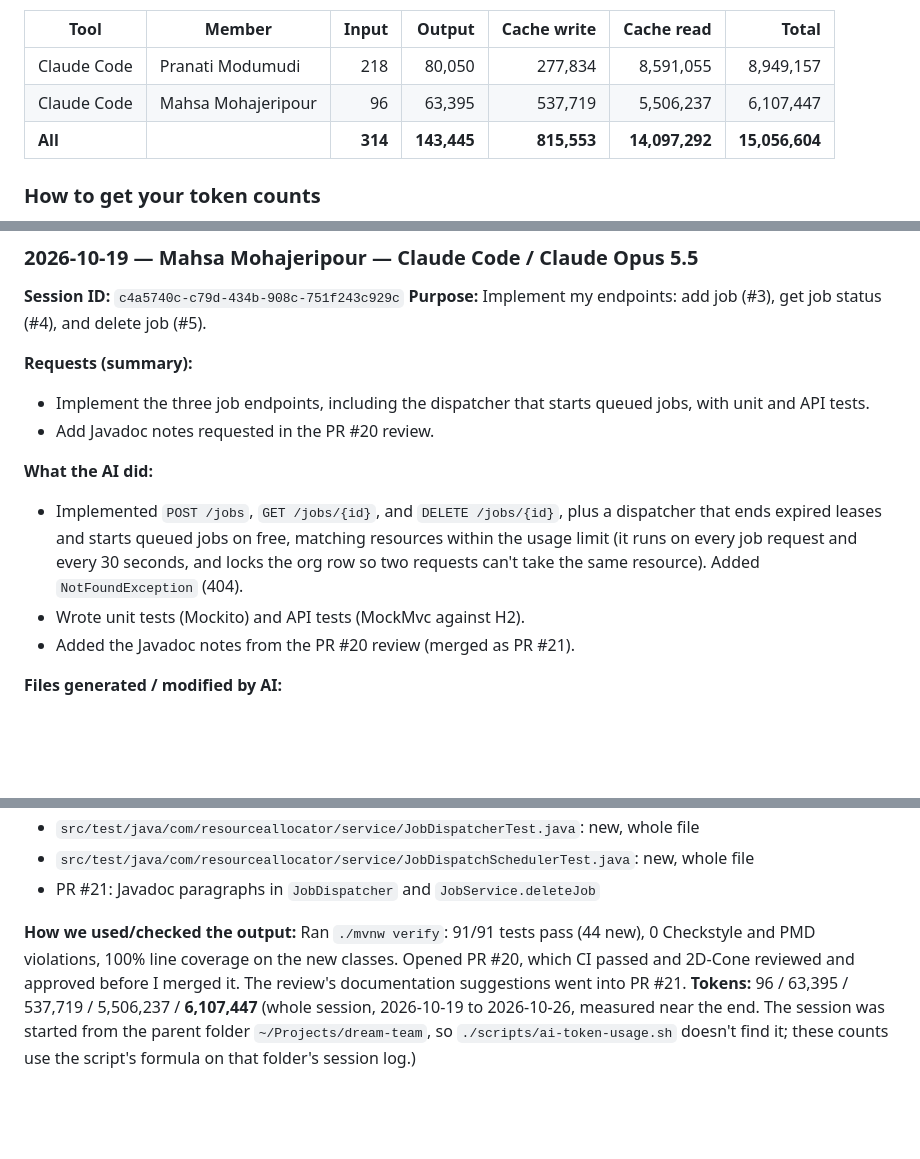
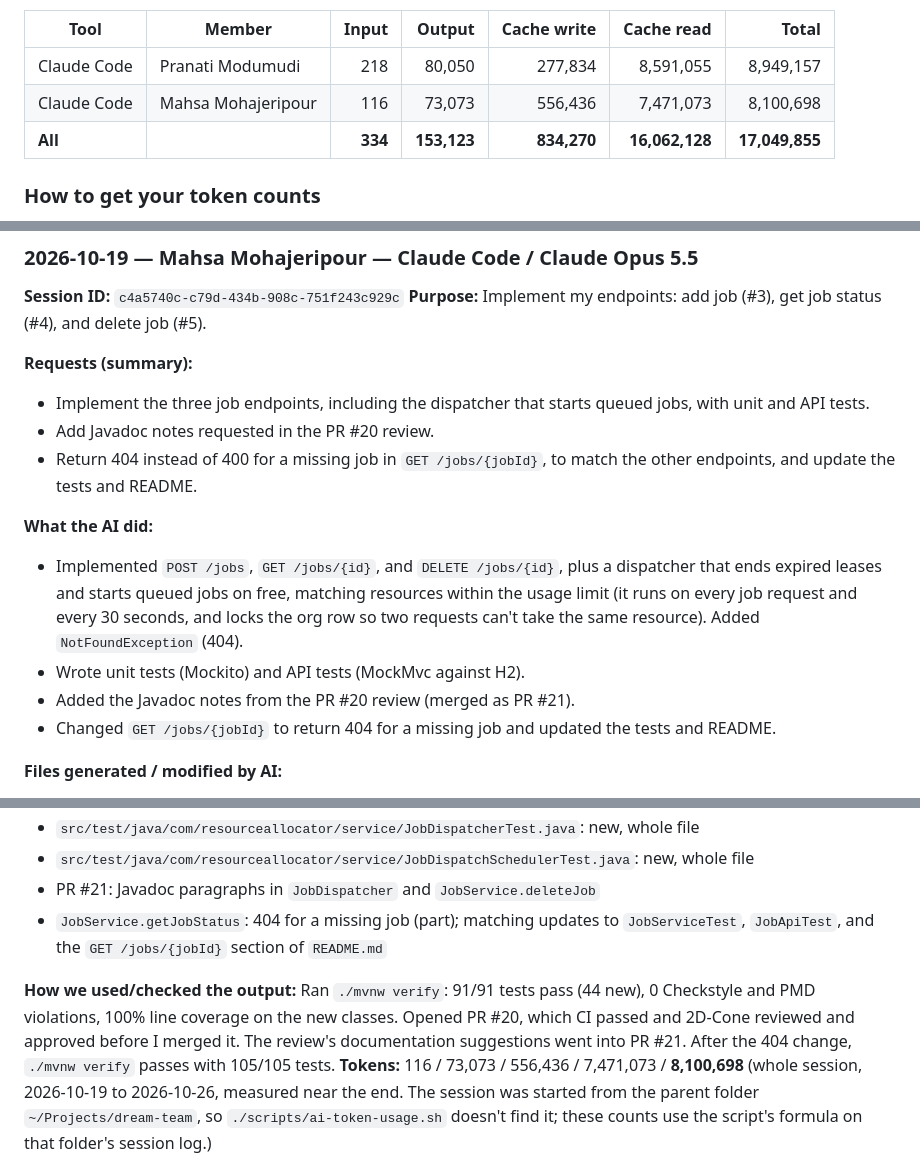
Before and after one commit to pranmod01/4156-dream-team, a Markdown page: AI_USAGE.md, 3 parts joined by grey strips. Drawn GitHub-style; blank space fills up the shorter version.

Commit message:
Log the GET /jobs/{jobId} 404 change and update token counts
Co-Authored-By: Claude Opus 5.5 <noreply@anthropic.com>

```diff
--- a/AI_USAGE.md
+++ b/AI_USAGE.md
@@ -42,8 +42,8 @@ we edited it by hand afterwards.
 | Tool | Member | Input | Output | Cache write | Cache read | Total |
 |---|---|---:|---:|---:|---:|---:|
 | Claude Code | Pranati Modumudi | 218 | 80,050 | 277,834 | 8,591,055 | 8,949,157 |
-| Claude Code | Mahsa Mohajeripour | 96 | 63,395 | 537,719 | 5,506,237 | 6,107,447 |
-| **All** | | **314** | **143,445** | **815,553** | **14,097,292** | **15,056,604** |
+| Claude Code | Mahsa Mohajeripour | 116 | 73,073 | 556,436 | 7,471,073 | 8,100,698 |
+| **All** | | **334** | **153,123** | **834,270** | **16,062,128** | **17,049,855** |
 
 ### How to get your token counts
 
@@ -218,6 +218,8 @@ delete job (#5).
 - Implement the three job endpoints, including the dispatcher that starts
   queued jobs, with unit and API tests.
 - Add Javadoc notes requested in the PR #20 review.
+- Return 404 instead of 400 for a missing job in `GET /jobs/{jobId}`, to
+  match the other endpoints, and update the tests and README.
 
 **What the AI did:**
 - Implemented `POST /jobs`, `GET /jobs/{id}`, and `DELETE /jobs/{id}`, plus
@@ -227,6 +229,8 @@ delete job (#5).
   the same resource). Added `NotFoundException` (404).
 - Wrote unit tests (Mockito) and API tests (MockMvc against H2).
 - Added the Javadoc notes from the PR #20 review (merged as PR #21).
+- Changed `GET /jobs/{jobId}` to return 404 for a missing job and updated
+  the tests and README.
 
 **Files generated / modified by AI:**
 - `src/main/java/com/resourceallocator/controller/JobController.java`: new, whole file
@@ -251,12 +255,16 @@ delete job (#5).
 - `src/test/java/com/resourceallocator/service/JobDispatchSchedulerTest.java`:
   new, whole file
 - PR #21: Javadoc paragraphs in `JobDispatcher` and `JobService.deleteJob`
+- `JobService.getJobStatus`: 404 for a missing job (part); matching updates
+  to `JobServiceTest`, `JobApiTest`, and the `GET /jobs/{jobId}` section of
+  `README.md`
 
 **How we used/checked the output:** Ran `./mvnw verify`: 91/91 tests pass
 (44 new), 0 Checkstyle and PMD violations, 100% line coverage on the new
 classes. Opened PR #20, which CI passed and 2D-Cone reviewed and approved
 before I merged it. The review's documentation suggestions went into PR #21.
-**Tokens:** 96 / 63,395 / 537,719 / 5,506,237 / **6,107,447** (whole
+After the 404 change, `./mvnw verify` passes with 105/105 tests.
+**Tokens:** 116 / 73,073 / 556,436 / 7,471,073 / **8,100,698** (whole
 session, 2026-10-19 to 2026-10-26, measured near the end. The session was
 started from the parent folder `~/Projects/dream-team`, so
 `./scripts/ai-token-usage.sh` doesn't find it; these counts use the
```
Also changed, not shown: other parts of AI_USAGE.md (+1 -1 lines).
